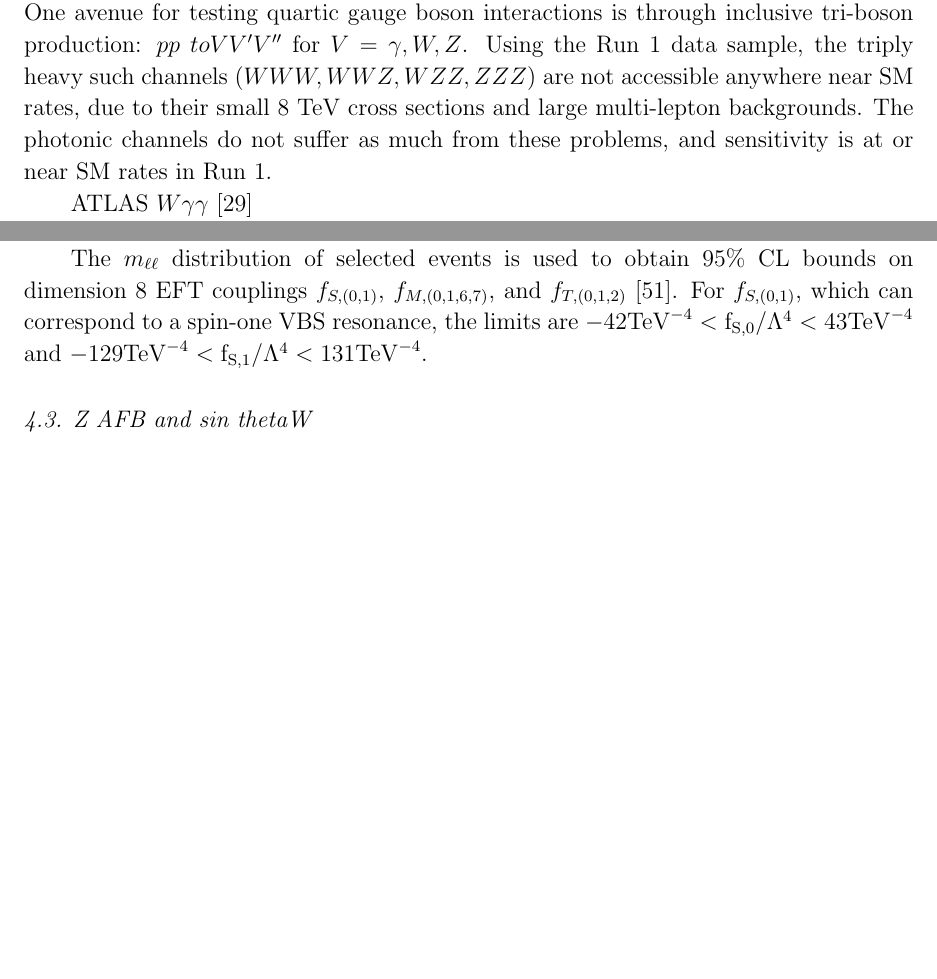
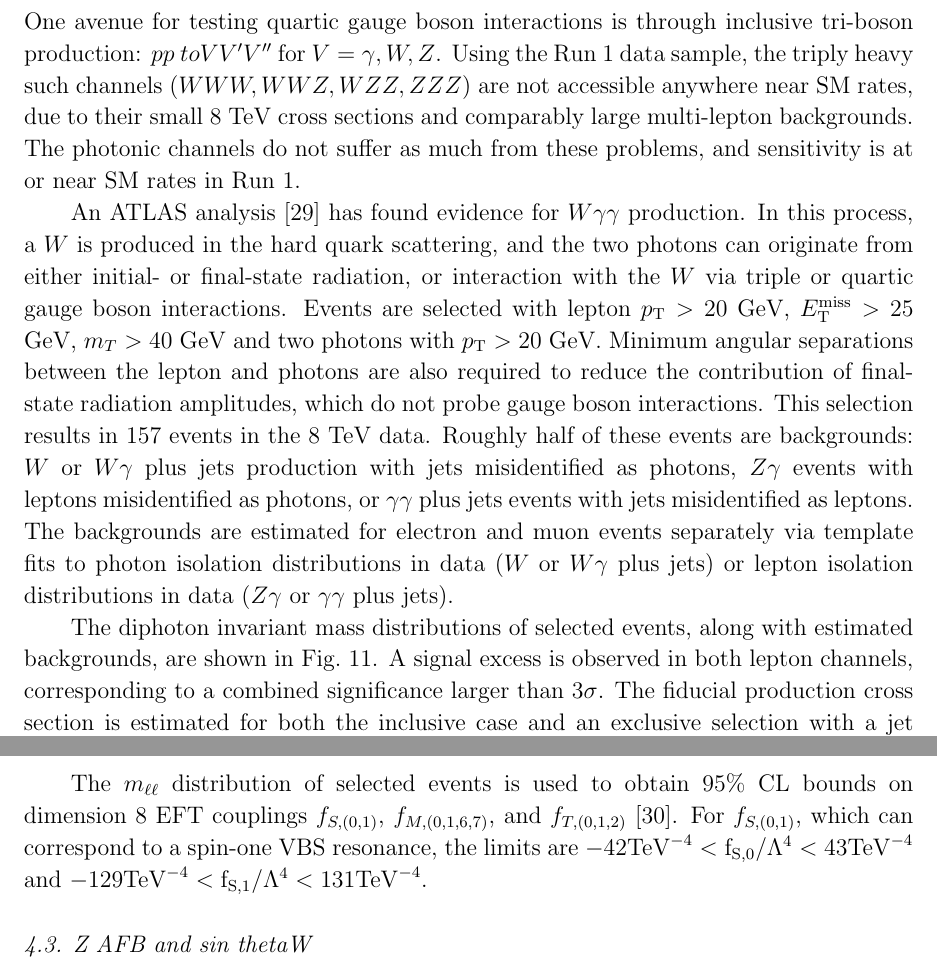
Before and after one commit to berryhil/ewkrun1, a LaTeX paper (ewkrun1_master.tex, which reads ss-inclboson-triboson.tex): two parts of pages 15 and 20 of 24 before the commit and two parts of pages 15 and 21 of 25 after it, joined at a grey line, cut so that both start at the same text, the shorter picture padded with empty space. Compiled offline with pdfLaTeX.

Commit message:
Wgammagamma

```diff
--- a/ss-inclboson-triboson.tex
+++ b/ss-inclboson-triboson.tex
@@ -3,8 +3,33 @@ One avenue for testing quartic gauge boson interactions is through
 inclusive tri-boson production: $pp\ to VV^{\prime}V^{\prime\prime}$
 for $V= \gamma, W, Z$.  Using the Run 1 data sample, the triply heavy
 such channels ($WWW, WWZ, WZZ, ZZZ$) are not accessible anywhere near
-SM rates, due to their small 8 TeV cross sections and large
+SM rates, due to their small 8 TeV cross sections and comparably large
 multi-lepton backgrounds. The photonic channels do not suffer as much
 from these problems, and sensitivity is at or near SM rates in Run 1.
 
-ATLAS $W\gamma\gamma$~\cite{Aad:2015uqa}
+An ATLAS analysis~\cite{Aad:2015uqa} has found evidence for
+$W\gamma\gamma$ production.  In this process, a $W$ is produced in the
+hard quark scattering, and the two photons can originate from either
+initial- or final-state radiation, or interaction with the $W$ via
+triple or quartic gauge boson interactions.  Events are selected with
+lepton $\pt > 20$ GeV, $\met > 25$ GeV, $m_T > 40$ GeV and two photons
+with $\pt > 20$ GeV.  Minimum angular separations between the lepton
+and photons are also required to reduce the contribution of
+final-state radiation amplitudes, which do not probe gauge boson
+interactions.  This selection results in 157 events in the 8 TeV data.
+Roughly half of these events are backgrounds: $W$ or $W\gamma$ plus
+jets production with jets misidentified as photons, $Z\gamma$ events
+with leptons misidentified as photons, or $\gamma\gamma$ plus jets
+events with jets misidentified as leptons.  The backgrounds are
+estimated for electron and muon events separately via template fits to
+photon isolation distributions in data ($W$ or $W\gamma$ plus jets) or
+lepton isolation distributions in data ($Z\gamma$ or $\gamma\gamma$
+plus jets).
+
+The diphoton invariant mass distributions of selected events, along
+with estimated backgrounds, are shown in
+Fig.~\ref{fig:ss-inclboson-triboson-wgg-atlas8tev}.  A signal excess
+is observed in both lepton channels, corresponding to a combined
+significance larger than 3$\sigma$.  The fiducial production cross
+section is estimated for both the inclusive case and an exclusive
+selection with a jet veto for jets with $\pt > 30$ GeV, similar to the
```
Also changed, not shown: ewkrun1_master.pdf, ss-inclboson-triboson.tex (25 more changed lines).
